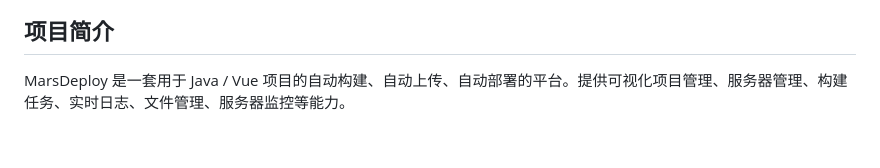
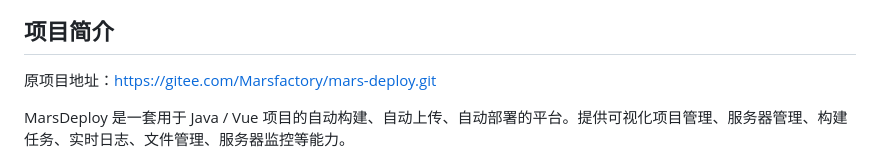
Before and after one commit to 1332165192/mars-deploy, a Markdown page: README.md, the part around the change. Drawn GitHub-style; blank space fills up the shorter version.

```diff
--- a/README.md
+++ b/README.md
@@ -5,6 +5,7 @@
 </p>
 
 ## 项目简介
+原项目地址：https://gitee.com/Marsfactory/mars-deploy.git
 
 MarsDeploy 是一套用于 Java / Vue 项目的自动构建、自动上传、自动部署的平台。提供可视化项目管理、服务器管理、构建任务、实时日志、文件管理、服务器监控等能力。
 
```
